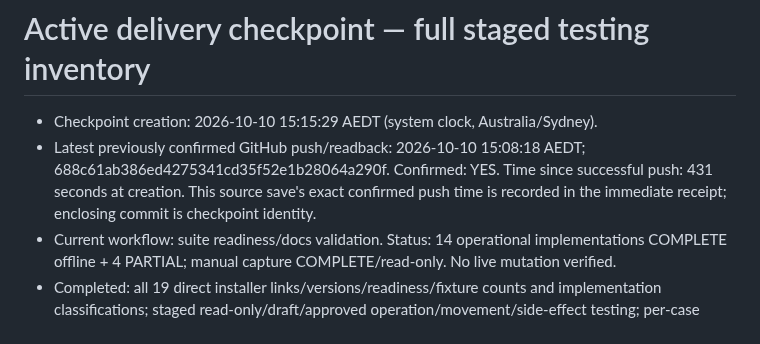
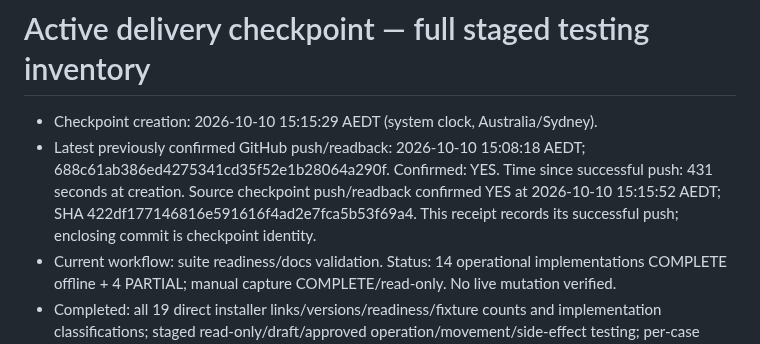
Before and after one commit to 1Sirkkris/-tampermonkey-v2, a Markdown page: v4/CHECKPOINT.md, the part around the change. Drawn GitHub-style.

Commit message:
[checkpoint] suite readiness push receipt; Sydney time confirmed

```diff
--- a/v4/CHECKPOINT.md
+++ b/v4/CHECKPOINT.md
@@ -1,7 +1,7 @@
 # Active delivery checkpoint — full staged testing inventory
 
 - Checkpoint creation: 2026-10-10 15:15:29 AEDT (system clock, Australia/Sydney).
-- Latest previously confirmed GitHub push/readback: 2026-10-10 15:08:18 AEDT; 688c61ab386ed4275341cd35f52e1b28064a290f. Confirmed: YES. Time since successful push: 431 seconds at creation. This source save's exact confirmed push time is recorded in the immediate receipt; enclosing commit is checkpoint identity.
+- Latest previously confirmed GitHub push/readback: 2026-10-10 15:08:18 AEDT; 688c61ab386ed4275341cd35f52e1b28064a290f. Confirmed: YES. Time since successful push: 431 seconds at creation. Source checkpoint push/readback confirmed YES at 2026-10-10 15:15:52 AEDT; SHA 422df177146816e591616f4ad2e7fca5b53f69a4. This receipt records its successful push; enclosing commit is checkpoint identity.
 - Current workflow: suite readiness/docs validation. Status: 14 operational implementations COMPLETE offline + 4 PARTIAL; manual capture COMPLETE/read-only. No live mutation verified.
 - Completed: all 19 direct installer links/versions/readiness/fixture counts and implementation classifications; staged read-only/draft/approved operation/movement/side-effect testing; per-case evidence and F01–F16 matrix; exact empty-location/additional-confirmation contracts; explicit safety differences and measured limits. BASELINE historical OBS-first gate cannot restart current progress. Automated checks now reject invalid include regex, missing/duplicate README installer rows, version drift or invalid statuses.
 - Files modified: v4/README.md, BASELINE.md, checks.mjs, CHECKPOINT.md. No installer changed in this unit.
```
